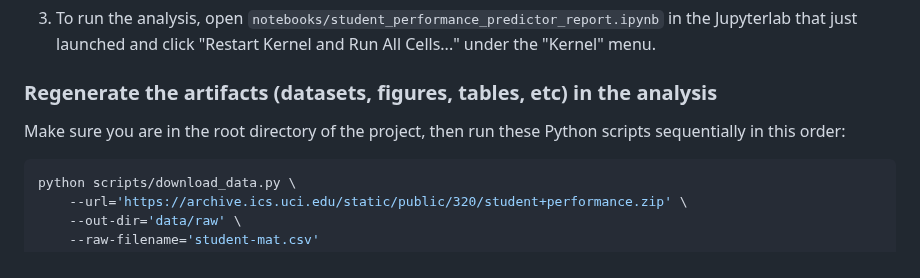
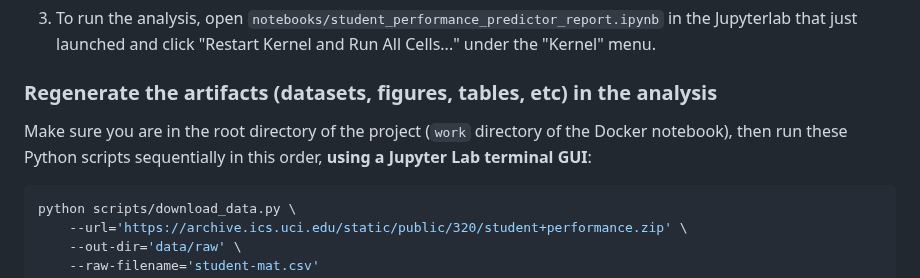
Before and after one commit to UBC-MDS/dsci-522-group-23, a Markdown page: README.md, the part around the change. Rendered like a GitHub page.

````diff
--- a/README.md
+++ b/README.md
@@ -40,7 +40,7 @@ git clone https://github.com/UBC-MDS/dsci-522-group-23.git
 
 ### Regenerate the artifacts (datasets, figures, tables, etc) in the analysis
 
-Make sure you are in the root directory of the project, then run these Python scripts sequentially in this order:
+Make sure you are in the root directory of the project (`work` directory of the Docker notebook), then run these Python scripts sequentially in this order, **using a Jupyter Lab terminal GUI**:
 
 ```bash
 python scripts/download_data.py \
````
